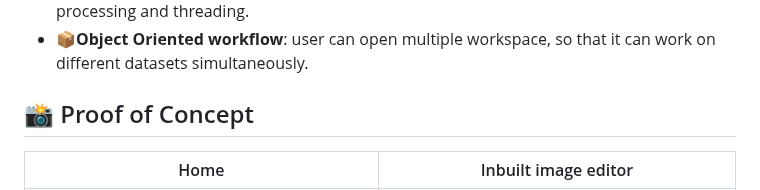
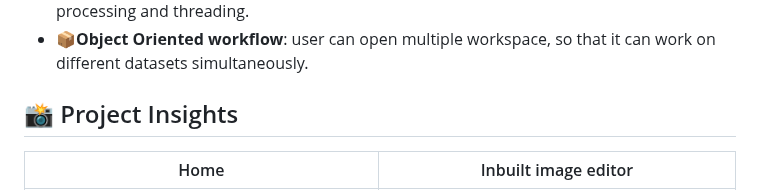
Before and after one commit to Abhii0007/Label-Blend-Studio, a Markdown page: README.md, the part around the change. Drawn GitHub-style.

```diff
--- a/README.md
+++ b/README.md
@@ -17,7 +17,7 @@
 - ⏩ **Multiprocessing** :  it uses modern approach to generate dataset parallely by using mult processing and threading.
 - 📦**Object Oriented workflow**: user can open multiple workspace, so that it can work on different datasets simultaneously.
 
-## 📸 Proof of Concept
+## 📸 Project Insights
 
 | Home | Inbuilt image editor |
 |--------------|---------------|
```
